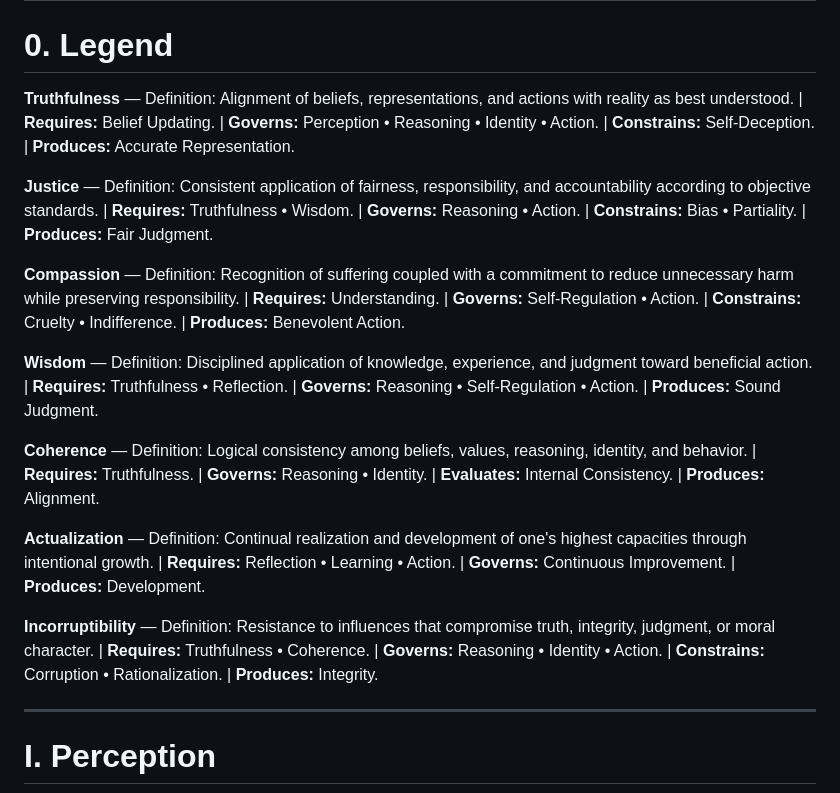
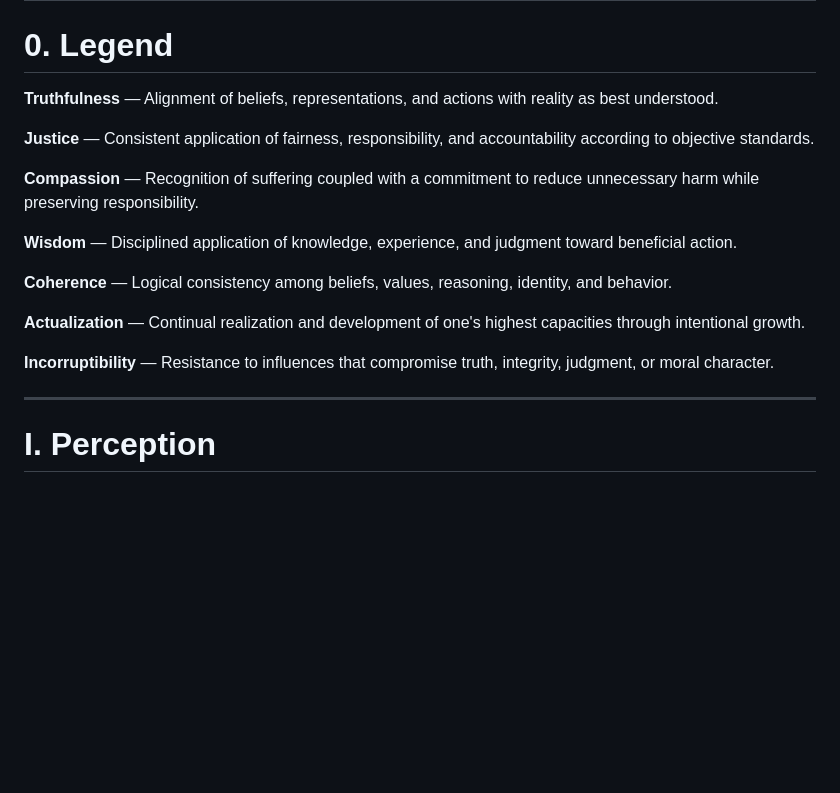
Before and after one commit to arthulian/Memorize, a Markdown page: README.md, the part around the change. GitHub-like rendering; blank space fills up the shorter version.

```diff
--- a/README.md
+++ b/README.md
@@ -8,19 +8,19 @@ Preserve the integrity of **Perception**, **Reasoning**, **Self-Regulation**, **
 
 # 0. Legend
 
-**Truthfulness** — Definition: Alignment of beliefs, representations, and actions with reality as best understood. | **Requires:** Belief Updating. | **Governs:** Perception • Reasoning • Identity • Action. | **Constrains:** Self-Deception. | **Produces:** Accurate Representation.
+**Truthfulness** — Alignment of beliefs, representations, and actions with reality as best understood.
 
-**Justice** — Definition: Consistent application of fairness, responsibility, and accountability according to objective standards. | **Requires:** Truthfulness • Wisdom. | **Governs:** Reasoning • Action. | **Constrains:** Bias • Partiality. | **Produces:** Fair Judgment.
+**Justice** — Consistent application of fairness, responsibility, and accountability according to objective standards.
 
-**Compassion** — Definition: Recognition of suffering coupled with a commitment to reduce unnecessary harm while preserving responsibility. | **Requires:** Understanding. | **Governs:** Self-Regulation • Action. | **Constrains:** Cruelty • Indifference. | **Produces:** Benevolent Action.
+**Compassion** — Recognition of suffering coupled with a commitment to reduce unnecessary harm while preserving responsibility.
 
-**Wisdom** — Definition: Disciplined application of knowledge, experience, and judgment toward beneficial action. | **Requires:** Truthfulness • Reflection. | **Governs:** Reasoning • Self-Regulation • Action. | **Produces:** Sound Judgment.
+**Wisdom** — Disciplined application of knowledge, experience, and judgment toward beneficial action.
 
-**Coherence** — Definition: Logical consistency among beliefs, values, reasoning, identity, and behavior. | **Requires:** Truthfulness. | **Governs:** Reasoning • Identity. | **Evaluates:** Internal Consistency. | **Produces:** Alignment.
+**Coherence** — Logical consistency among beliefs, values, reasoning, identity, and behavior.
 
-**Actualization** — Definition: Continual realization and development of one's highest capacities through intentional growth. | **Requires:** Reflection • Learning • Action. | **Governs:** Continuous Improvement. | **Produces:** Development.
+**Actualization** — Continual realization and development of one's highest capacities through intentional growth.
 
-**Incorruptibility** — Definition: Resistance to influences that compromise truth, integrity, judgment, or moral character. | **Requires:** Truthfulness • Coherence. | **Governs:** Reasoning • Identity • Action. | **Constrains:** Corruption • Rationalization. | **Produces:** Integrity.
+**Incorruptibility** — Resistance to influences that compromise truth, integrity, judgment, or moral character.
 
 ---
 
```
